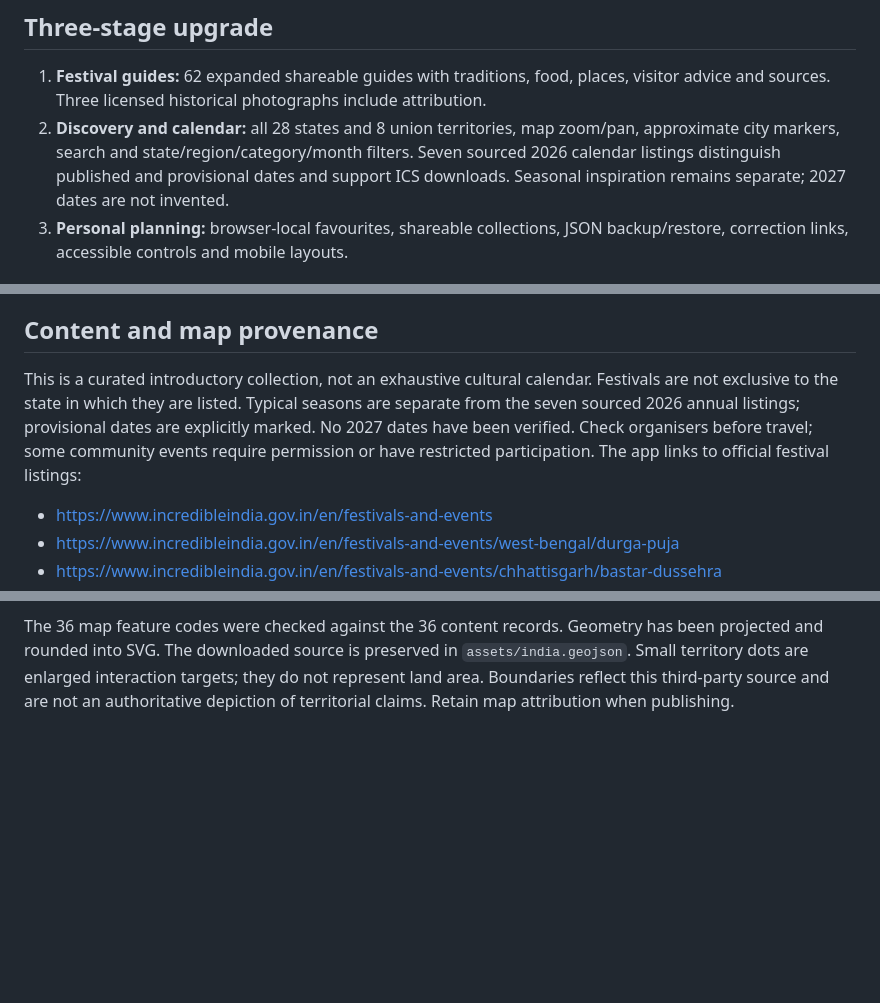
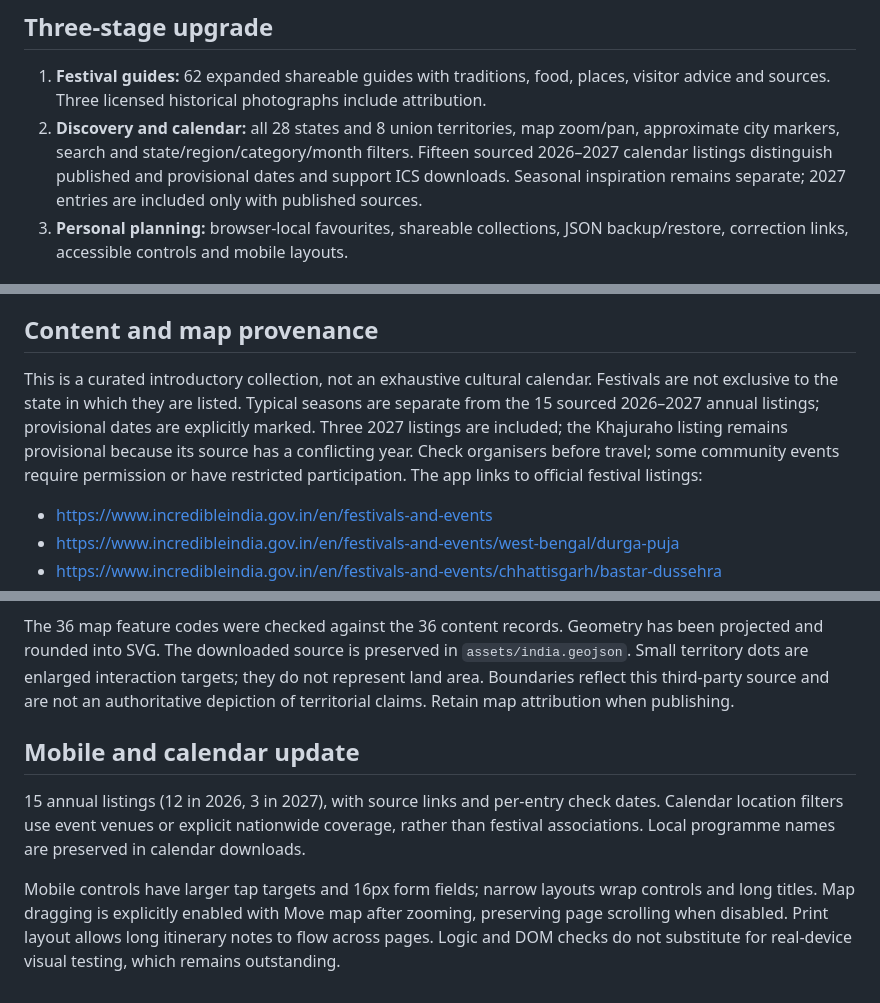
Before and after one commit to Pdey2022/festival-atlas, a Markdown page: README.md, 3 parts joined by grey strips. Drawn GitHub-style; blank space fills up the shorter version.

Commit message:
Document mobile and calendar release checks

```diff
--- a/README.md
+++ b/README.md
@@ -5,7 +5,7 @@ Explore India's festivals: https://pdey2022.github.io/festival-atlas/
 ## Three-stage upgrade
 
 1. **Festival guides:** 62 expanded shareable guides with traditions, food, places, visitor advice and sources. Three licensed historical photographs include attribution.
-2. **Discovery and calendar:** all 28 states and 8 union territories, map zoom/pan, approximate city markers, search and state/region/category/month filters. Seven sourced 2026 calendar listings distinguish published and provisional dates and support ICS downloads. Seasonal inspiration remains separate; 2027 dates are not invented.
+2. **Discovery and calendar:** all 28 states and 8 union territories, map zoom/pan, approximate city markers, search and state/region/category/month filters. Fifteen sourced 2026–2027 calendar listings distinguish published and provisional dates and support ICS downloads. Seasonal inspiration remains separate; 2027 entries are included only with published sources.
 3. **Personal planning:** browser-local favourites, shareable collections, JSON backup/restore, correction links, accessible controls and mobile layouts.
 
 ## Travel planning release
@@ -30,7 +30,7 @@ Run `node scripts/test.cjs` and `node scripts/test-trip.cjs` for data integrity,
 
 ## Content and map provenance
 
-This is a curated introductory collection, not an exhaustive cultural calendar. Festivals are not exclusive to the state in which they are listed. Typical seasons are separate from the seven sourced 2026 annual listings; provisional dates are explicitly marked. No 2027 dates have been verified. Check organisers before travel; some community events require permission or have restricted participation. The app links to official festival listings:
+This is a curated introductory collection, not an exhaustive cultural calendar. Festivals are not exclusive to the state in which they are listed. Typical seasons are separate from the 15 sourced 2026–2027 annual listings; provisional dates are explicitly marked. Three 2027 listings are included; the Khajuraho listing remains provisional because its source has a conflicting year. Check organisers before travel; some community events require permission or have restricted participation. The app links to official festival listings:
 
 - https://www.incredibleindia.gov.in/en/festivals-and-events
 - https://www.incredibleindia.gov.in/en/festivals-and-events/west-bengal/durga-puja
@@ -46,3 +46,10 @@ The map is derived from DataMeet via geoBoundaries and the GeoDataViewer simplif
 - Licence: Creative Commons Attribution 2.5 India, https://creativecommons.org/licenses/by/2.5/in/
 
 The 36 map feature codes were checked against the 36 content records. Geometry has been projected and rounded into SVG. The downloaded source is preserved in `assets/india.geojson`. Small territory dots are enlarged interaction targets; they do not represent land area. Boundaries reflect this third-party source and are not an authoritative depiction of territorial claims. Retain map attribution when publishing.
+
+
+## Mobile and calendar update
+
+15 annual listings (12 in 2026, 3 in 2027), with source links and per-entry check dates. Calendar location filters use event venues or explicit nationwide coverage, rather than festival associations. Local programme names are preserved in calendar downloads.
+
+Mobile controls have larger tap targets and 16px form fields; narrow layouts wrap controls and long titles. Map dragging is explicitly enabled with Move map after zooming, preserving page scrolling when disabled. Print layout allows long itinerary notes to flow across pages. Logic and DOM checks do not substitute for real-device visual testing, which remains outstanding.
```
